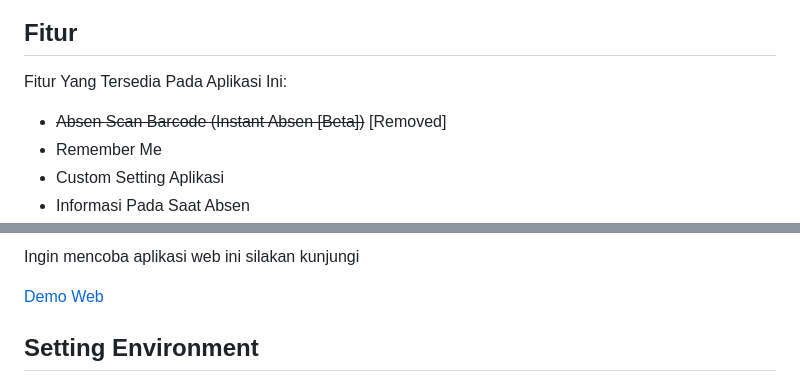
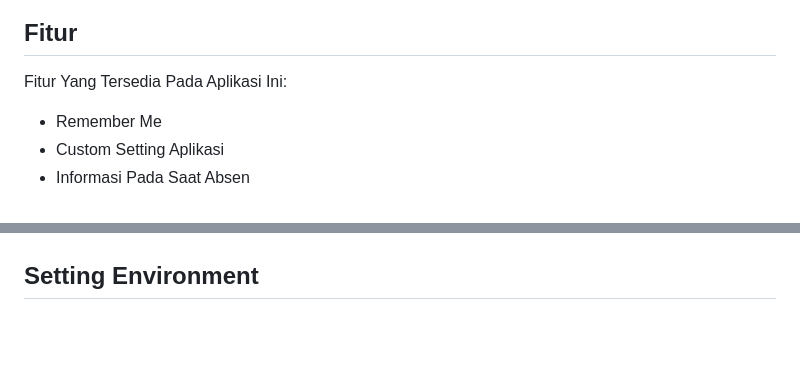
Before and after one commit to ikhsanfd1/company-website.github.io, a Markdown page: README.md, 2 parts joined by grey strips. GitHub-like rendering; blank space fills up the shorter version.

```diff
--- a/README.md
+++ b/README.md
@@ -14,7 +14,6 @@ New Version: [Under Progress] (Paid)
 ## Fitur
 
 Fitur Yang Tersedia Pada Aplikasi Ini:
-- ~~Absen Scan Barcode (Instant Absen [Beta])~~ [Removed]
 - Remember Me
 - Custom Setting Aplikasi
 - Informasi Pada Saat Absen
@@ -58,7 +56,4 @@ Silakan ubah beberapa config ini saja untuk disesuaikan dengan pengaturan databa
 
-Ingin mencoba aplikasi web ini silakan kunjungi
-
-[Demo Web](http://demo.nerosky.rf.gd/absendigitalci3/)
 
 ## Setting Environment
 
```
Also changed, not shown: other parts of README.md (+0 -1 lines).
